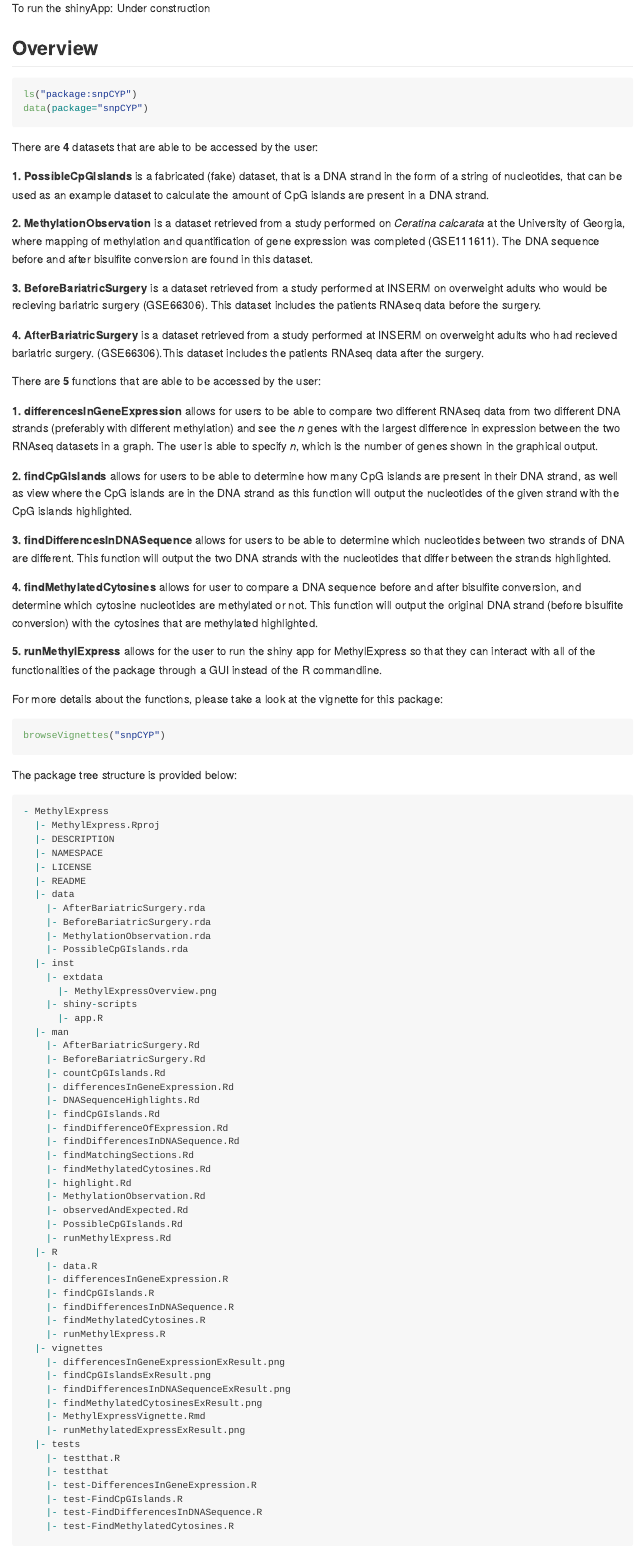
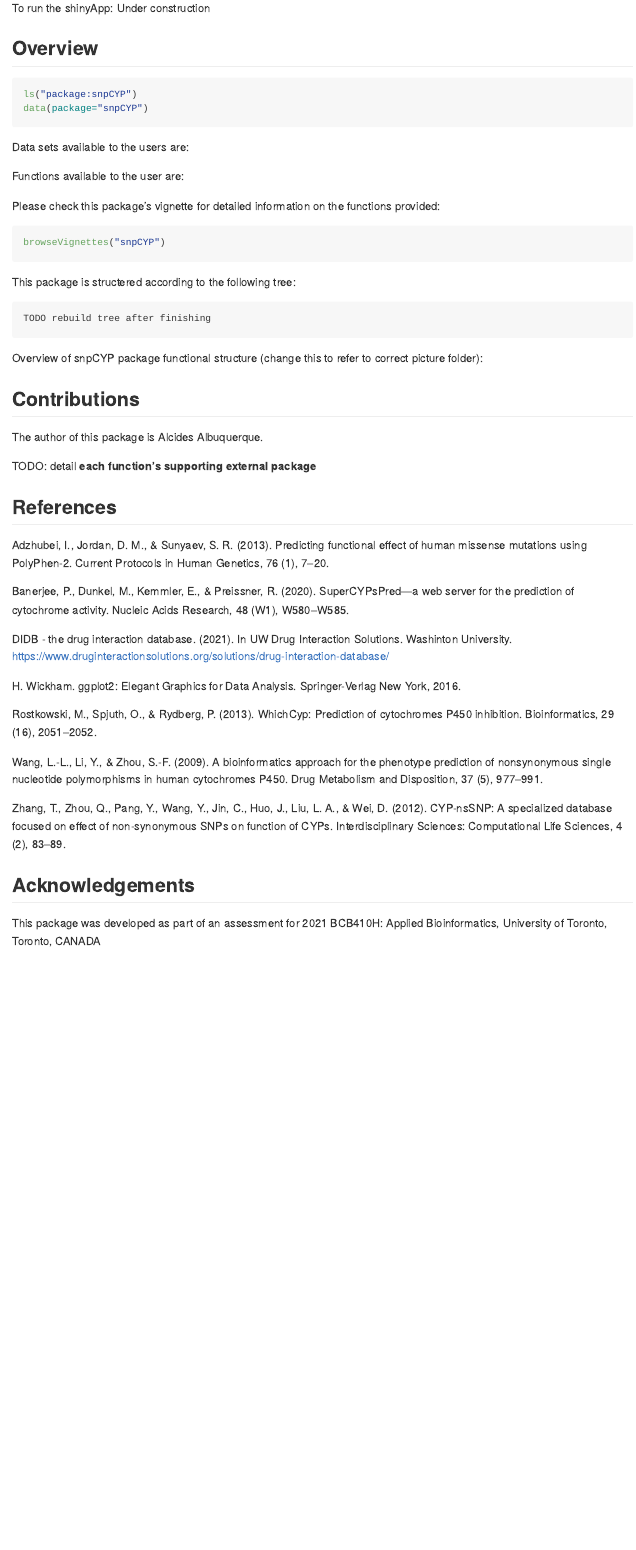
Before and after one commit to a-albuquerque/snpCYP, an R Markdown document (README.Rmd): the page in a window 1100 px wide, from 570 px down. Rendered offline with R 4.5, knitr and Pandoc, with nearby package versions.

Commit message:
Adding README

````diff
--- a/README.Rmd
+++ b/README.Rmd
@@ -46,118 +46,25 @@ ls("package:snpCYP")
 data(package="snpCYP")
 ```
 
-There are **4** datasets that are able to be accessed by the user:
-
-**1. PossibleCpGIslands** is a fabricated (fake) dataset, that is a DNA strand
-in the form of a string of nucleotides, that can be used as an example dataset
-to calculate the amount of CpG islands are present in a DNA strand.
-
-**2. MethylationObservation** is a dataset retrieved from a study performed
-on *Ceratina calcarata* at the University of Georgia, where mapping of
-methylation and quantification of gene expression was completed (GSE111611).
-The DNA sequence before and after bisulfite conversion are found in this
-dataset.
-
-**3. BeforeBariatricSurgery** is a dataset retrieved from a study performed
-at INSERM on overweight adults who would be recieving bariatric surgery
-(GSE66306). This dataset includes the patients RNAseq data before the surgery.
-
-**4. AfterBariatricSurgery** is a dataset retrieved from a study performed
-at INSERM on overweight adults who had recieved bariatric surgery.
-(GSE66306).This dataset includes the patients RNAseq data after the surgery.
+Data sets available to the users are:
 
 
-There are **5** functions that are able to be accessed by the user:
 
-**1. differencesInGeneExpression** allows for users to be able to compare two
-different RNAseq data from two different DNA strands (preferably with
-different methylation) and see the *n* genes with the largest difference in
-expression between the two RNAseq datasets in a graph. The user is able to
-specify *n*, which is the number of genes shown in the graphical output.
+Functions available to the user are:
 
-**2. findCpGIslands** allows for users to be able to determine how many CpG
-islands are present in their DNA strand, as well as view where the CpG islands
-are in the DNA strand as this function will output the nucleotides of the
-given strand with the CpG islands highlighted.
 
-**3. findDifferencesInDNASequence** allows for users to be able to determine
-which nucleotides between two strands of DNA are different. This function will
-output the two DNA strands with the nucleotides that differ between the strands
-highlighted.
-
-**4. findMethylatedCytosines** allows for user to compare a DNA sequence before
-and after bisulfite conversion, and determine which cytosine nucleotides are
-methylated or not. This function will output the original DNA strand (before
-bisulfite conversion) with the cytosines that are methylated highlighted.
-
-**5. runMethylExpress** allows for the user to run the shiny app for MethylExpress
-so that they can interact with all of the functionalities of the package
-through a GUI instead of the R commandline.
-
-For more details about the functions, please take a look at the vignette for
-this package:
+Please check this package's vignette for detailed information on the functions
+provided:
 
 ```{r eval=FALSE}
 browseVignettes("snpCYP")
 ```
 
-The package tree structure is provided below:
+This package is structered according to the following tree:
 
 ``` r
-- MethylExpress
-  |- MethylExpress.Rproj
-  |- DESCRIPTION
-  |- NAMESPACE
-  |- LICENSE
-  |- README
-  |- data
-    |- AfterBariatricSurgery.rda
-    |- BeforeBariatricSurgery.rda
-    |- MethylationObservation.rda
-    |- PossibleCpGIslands.rda
-  |- inst
-    |- extdata
-      |- MethylExpressOverview.png
-    |- shiny-scripts
-      |- app.R
-  |- man
-    |- AfterBariatricSurgery.Rd
-    |- BeforeBariatricSurgery.Rd
-    |- countCpGIslands.Rd
-    |- differencesInGeneExpression.Rd
-    |- DNASequenceHighlights.Rd
-    |- findCpGIslands.Rd
-    |- findDifferenceOfExpression.Rd
-    |- findDifferencesInDNASequence.Rd
-    |- findMatchingSections.Rd
-    |- findMethylatedCytosines.Rd
-    |- highlight.Rd
-    |- MethylationObservation.Rd
-    |- observedAndExpected.Rd
-    |- PossibleCpGIslands.Rd
-    |- runMethylExpress.Rd
-  |- R
-    |- data.R
-    |- differencesInGeneExpression.R
-    |- findCpGIslands.R
-    |- findDifferencesInDNASequence.R
-    |- findMethylatedCytosines.R
-    |- runMethylExpress.R
-  |- vignettes
-    |- differencesInGeneExpressionExResult.png
-    |- findCpGIslandsExResult.png
-    |- findDifferencesInDNASequenceExResult.png
-    |- findMethylatedCytosinesExResult.png
-    |- MethylExpressVignette.Rmd
-    |- runMethylatedExpressExResult.png
-  |- tests
-    |- testthat.R
-    |- testthat
-    |- test-DifferencesInGeneExpression.R
-    |- test-FindCpGIslands.R
-    |- test-FindDifferencesInDNASequence.R
-    |- test-FindMethylatedCytosines.R
+TODO rebuild tree after finishing
 ```
 
-An overview of the package is illustrated below
+Overview of snpCYP package functional structure
 (change this to refer to correct picture folder):
@@ -166,3 +73,4 @@ An overview of the package is illustrated below
 ## Contributions
 The author of this package is Alcides Albuquerque.
 
+TODO: detail **each function's supporting external package**
````
Also changed, not shown: README.md, README.Rmd (8 more changed lines).
